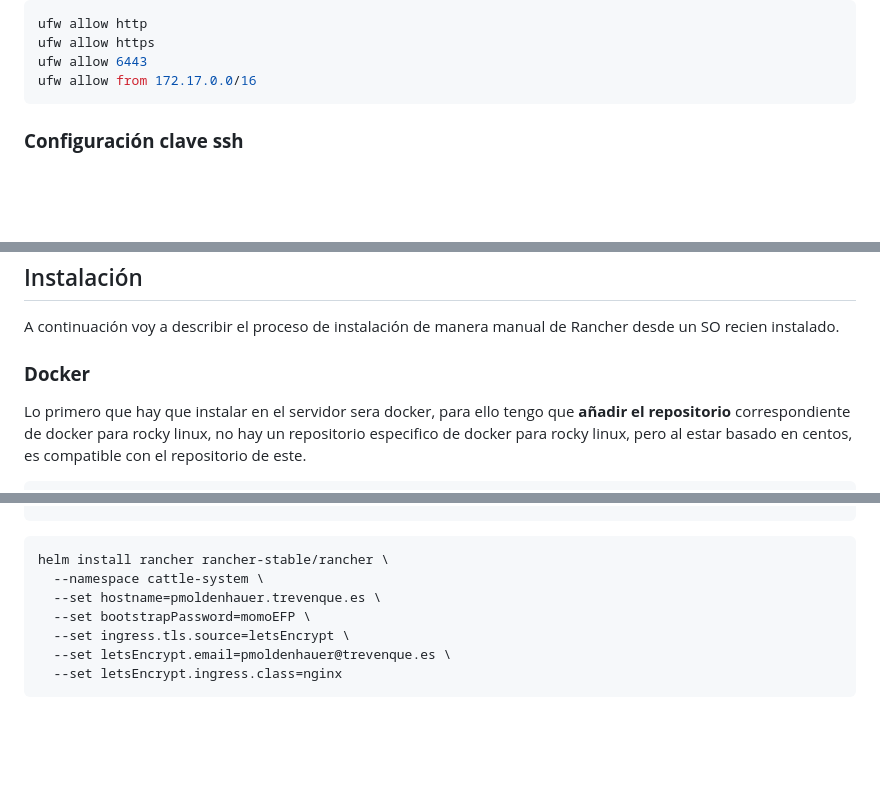
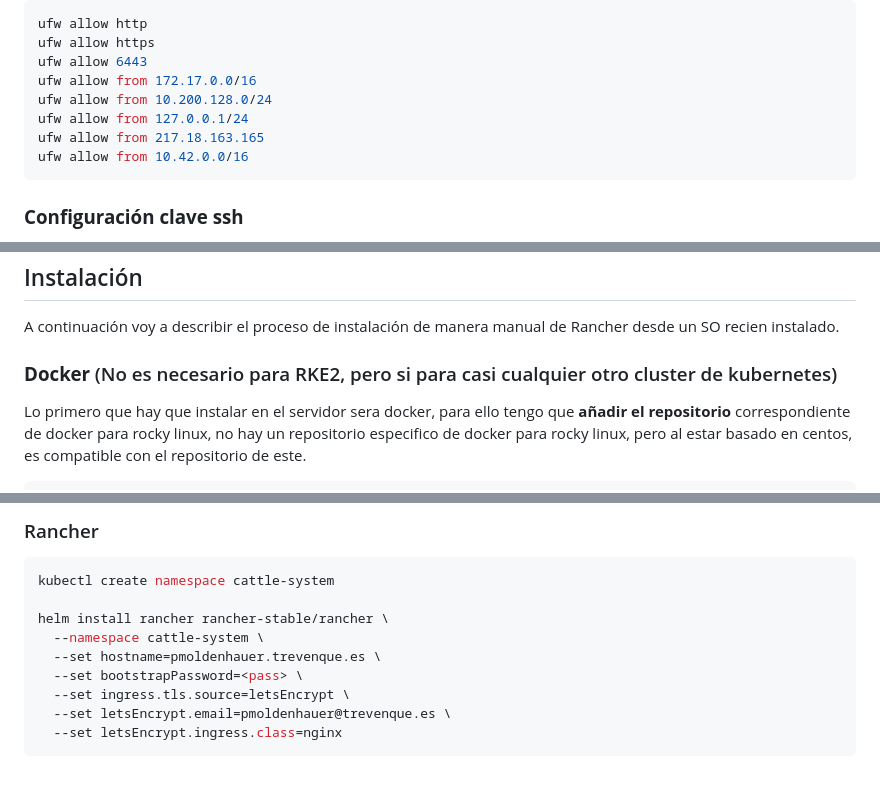
Before and after one commit to firex20/ProyectoFinalCiclo, a Markdown page: InstalacionRancher/readme.md, 3 parts joined by grey strips. Rendered like a GitHub page; blank space fills up the shorter version.

````diff
--- a/InstalacionRancher/readme.md
+++ b/InstalacionRancher/readme.md
@@ -107,6 +107,10 @@ ufw allow http
 ufw allow https
 ufw allow 6443
 ufw allow from 172.17.0.0/16
+ufw allow from 10.200.128.0/24
+ufw allow from 127.0.0.1/24
+ufw allow from 217.18.163.165
+ufw allow from 10.42.0.0/16
 ```
 
 ### **Configuración clave ssh**
@@ -133,7 +137,7 @@ Hecho esto ya solo podre acceder al servidor con una clave ssh.
 
 A continuación voy a describir el proceso de instalación de manera manual de Rancher desde un SO recien instalado.
 
-### **Docker**
+### **Docker** (No es necesario para RKE2, pero si para casi cualquier otro cluster de kubernetes)
 Lo primero que hay que instalar en el servidor sera docker, para ello tengo que **añadir el repositorio** correspondiente de docker para rocky linux, no hay un repositorio especifico de docker para rocky linux, pero al estar basado en centos, es compatible con el repositorio de este.
 
 ```console
@@ -274,8 +320,14 @@ mv linux-amd64/helm .local/bin/helm
 ```
+
+### Rancher
+
+```console
+kubectl create namespace cattle-system
+
 helm install rancher rancher-stable/rancher \
   --namespace cattle-system \
   --set hostname=pmoldenhauer.trevenque.es \
-  --set bootstrapPassword=momoEFP \
+  --set bootstrapPassword=<pass> \
   --set ingress.tls.source=letsEncrypt \
   --set letsEncrypt.email=pmoldenhauer@trevenque.es \
   --set letsEncrypt.ingress.class=nginx
````
Also changed, not shown: other parts of InstalacionRancher/readme.md (+48 -6 lines), README.md (+1 -0 lines).
